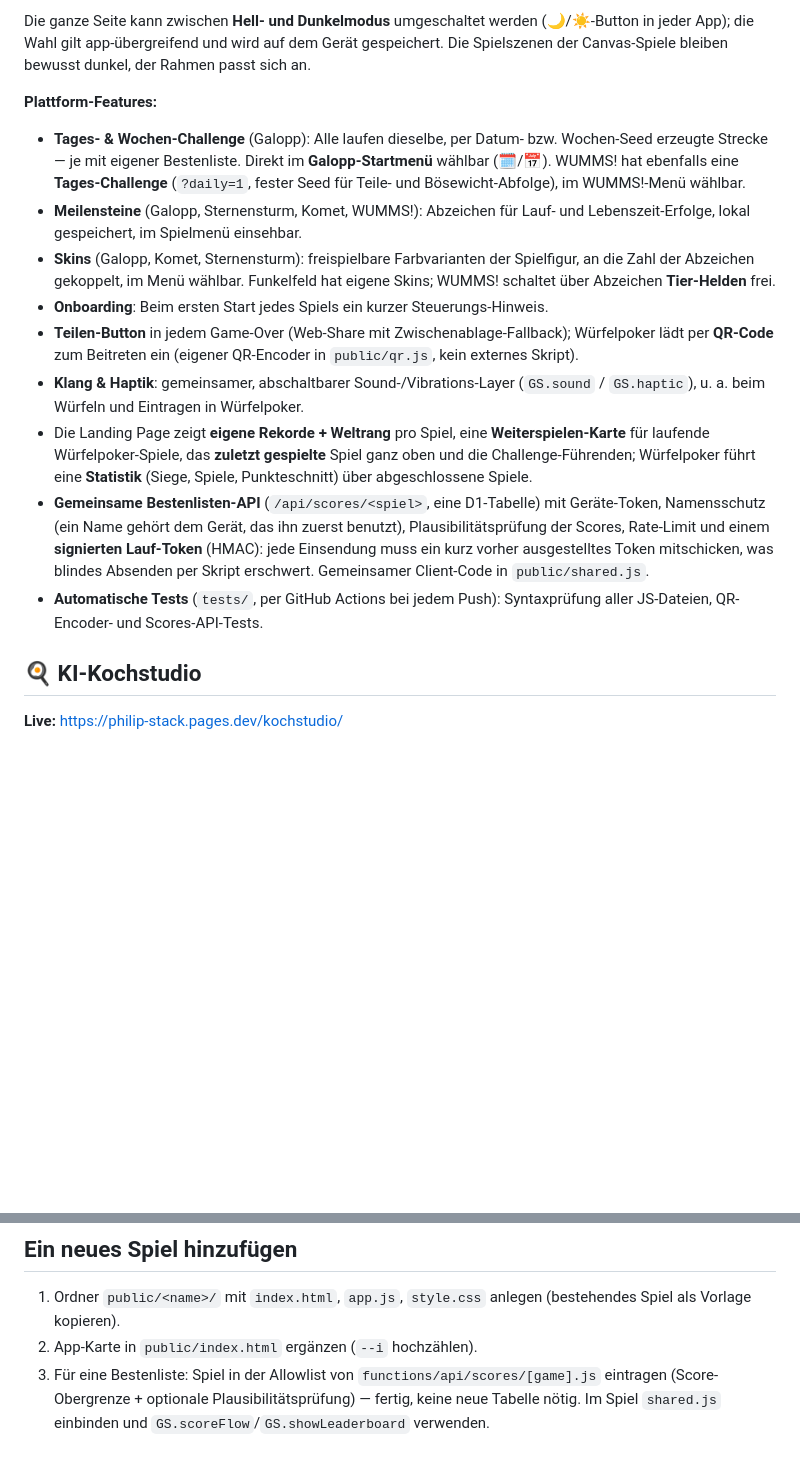
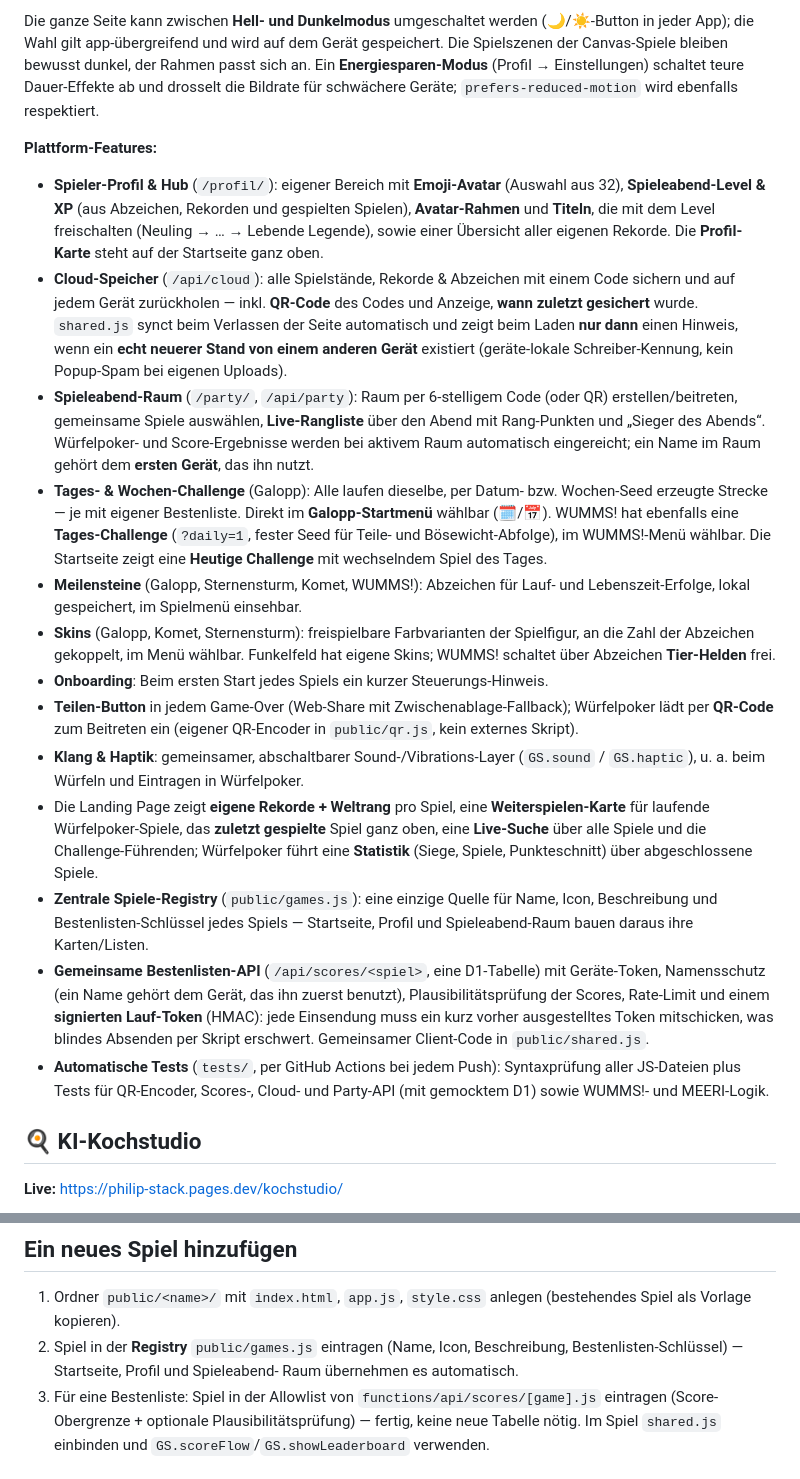
Before and after one commit to philip-stack/Cloudflare-Gamesite, a Markdown page: README.md, 2 parts joined by grey strips. Rendered like a GitHub page; blank space fills up the shorter version.

```diff
--- a/README.md
+++ b/README.md
@@ -26,15 +26,34 @@ sich eine globale Bestenliste pro Spiel (Top 50, pro Name zählt der Highscore).
 Die ganze Seite kann zwischen **Hell- und Dunkelmodus** umgeschaltet werden
 (🌙/☀️-Button in jeder App); die Wahl gilt app-übergreifend und wird auf dem
 Gerät gespeichert. Die Spielszenen der Canvas-Spiele bleiben bewusst dunkel,
-der Rahmen passt sich an.
+der Rahmen passt sich an. Ein **Energiesparen-Modus** (Profil → Einstellungen)
+schaltet teure Dauer-Effekte ab und drosselt die Bildrate für schwächere Geräte;
+`prefers-reduced-motion` wird ebenfalls respektiert.
 
 **Plattform-Features:**
 
+- **Spieler-Profil & Hub** (`/profil/`): eigener Bereich mit **Emoji-Avatar**
+  (Auswahl aus 32), **Spieleabend-Level & XP** (aus Abzeichen, Rekorden und
+  gespielten Spielen), **Avatar-Rahmen** und **Titeln**, die mit dem Level
+  freischalten (Neuling → … → Lebende Legende), sowie einer Übersicht aller
+  eigenen Rekorde. Die **Profil-Karte** steht auf der Startseite ganz oben.
+- **Cloud-Speicher** (`/api/cloud`): alle Spielstände, Rekorde & Abzeichen mit
+  einem Code sichern und auf jedem Gerät zurückholen — inkl. **QR-Code** des
+  Codes und Anzeige, **wann zuletzt gesichert** wurde. `shared.js` synct beim
+  Verlassen der Seite automatisch und zeigt beim Laden **nur dann** einen
+  Hinweis, wenn ein **echt neuerer Stand von einem anderen Gerät** existiert
+  (geräte-lokale Schreiber-Kennung, kein Popup-Spam bei eigenen Uploads).
+- **Spieleabend-Raum** (`/party/`, `/api/party`): Raum per 6-stelligem Code
+  (oder QR) erstellen/beitreten, gemeinsame Spiele auswählen, **Live-Rangliste**
+  über den Abend mit Rang-Punkten und „Sieger des Abends“. Würfelpoker- und
+  Score-Ergebnisse werden bei aktivem Raum automatisch eingereicht; ein Name im
+  Raum gehört dem **ersten Gerät**, das ihn nutzt.
 - **Tages- & Wochen-Challenge** (Galopp): Alle laufen dieselbe, per Datum-
   bzw. Wochen-Seed erzeugte Strecke — je mit eigener Bestenliste. Direkt im
   **Galopp-Startmenü** wählbar (🗓️/📅). WUMMS! hat ebenfalls eine
   **Tages-Challenge** (`?daily=1`, fester Seed für Teile- und Bösewicht-Abfolge),
-  im WUMMS!-Menü wählbar.
+  im WUMMS!-Menü wählbar. Die Startseite zeigt eine **Heutige Challenge** mit
+  wechselndem Spiel des Tages.
 - **Meilensteine** (Galopp, Sternensturm, Komet, WUMMS!): Abzeichen für Lauf-
   und Lebenszeit-Erfolge, lokal gespeichert, im Spielmenü einsehbar.
 - **Skins** (Galopp, Komet, Sternensturm): freispielbare Farbvarianten der
@@ -48,8 +67,12 @@ der Rahmen passt sich an.
   (`GS.sound` / `GS.haptic`), u. a. beim Würfeln und Eintragen in Würfelpoker.
 - Die Landing Page zeigt **eigene Rekorde + Weltrang** pro Spiel, eine
   **Weiterspielen-Karte** für laufende Würfelpoker-Spiele, das **zuletzt
-  gespielte** Spiel ganz oben und die Challenge-Führenden; Würfelpoker führt
-  eine **Statistik** (Siege, Spiele, Punkteschnitt) über abgeschlossene Spiele.
+  gespielte** Spiel ganz oben, eine **Live-Suche** über alle Spiele und die
+  Challenge-Führenden; Würfelpoker führt eine **Statistik** (Siege, Spiele,
+  Punkteschnitt) über abgeschlossene Spiele.
+- **Zentrale Spiele-Registry** (`public/games.js`): eine einzige Quelle für
+  Name, Icon, Beschreibung und Bestenlisten-Schlüssel jedes Spiels — Startseite,
+  Profil und Spieleabend-Raum bauen daraus ihre Karten/Listen.
 - **Gemeinsame Bestenlisten-API** (`/api/scores/<spiel>`, eine D1-Tabelle)
   mit Geräte-Token, Namensschutz (ein Name gehört dem Gerät, das ihn zuerst
   benutzt), Plausibilitätsprüfung der Scores, Rate-Limit und einem
@@ -57,7 +80,8 @@ der Rahmen passt sich an.
   ausgestelltes Token mitschicken, was blindes Absenden per Skript erschwert.
   Gemeinsamer Client-Code in `public/shared.js`.
 - **Automatische Tests** (`tests/`, per GitHub Actions bei jedem Push):
-  Syntaxprüfung aller JS-Dateien, QR-Encoder- und Scores-API-Tests.
+  Syntaxprüfung aller JS-Dateien plus Tests für QR-Encoder, Scores-, Cloud-
+  und Party-API (mit gemocktem D1) sowie WUMMS!- und MEERI-Logik.
 
 ## 🍳 KI-Kochstudio
 
@@ -137,7 +195,9 @@ Gold-Folie, dunkle Karten-Optik).
 
 1. Ordner `public/<name>/` mit `index.html`, `app.js`, `style.css` anlegen
    (bestehendes Spiel als Vorlage kopieren).
-2. App-Karte in `public/index.html` ergänzen (`--i` hochzählen).
+2. Spiel in der **Registry** `public/games.js` eintragen (Name, Icon,
+   Beschreibung, Bestenlisten-Schlüssel) — Startseite, Profil und Spieleabend-
+   Raum übernehmen es automatisch.
 3. Für eine Bestenliste: Spiel in der Allowlist von
    `functions/api/scores/[game].js` eintragen (Score-Obergrenze +
    optionale Plausibilitätsprüfung) — fertig, keine neue Tabelle nötig.
```
Also changed, not shown: other parts of README.md (+43 -9 lines).
